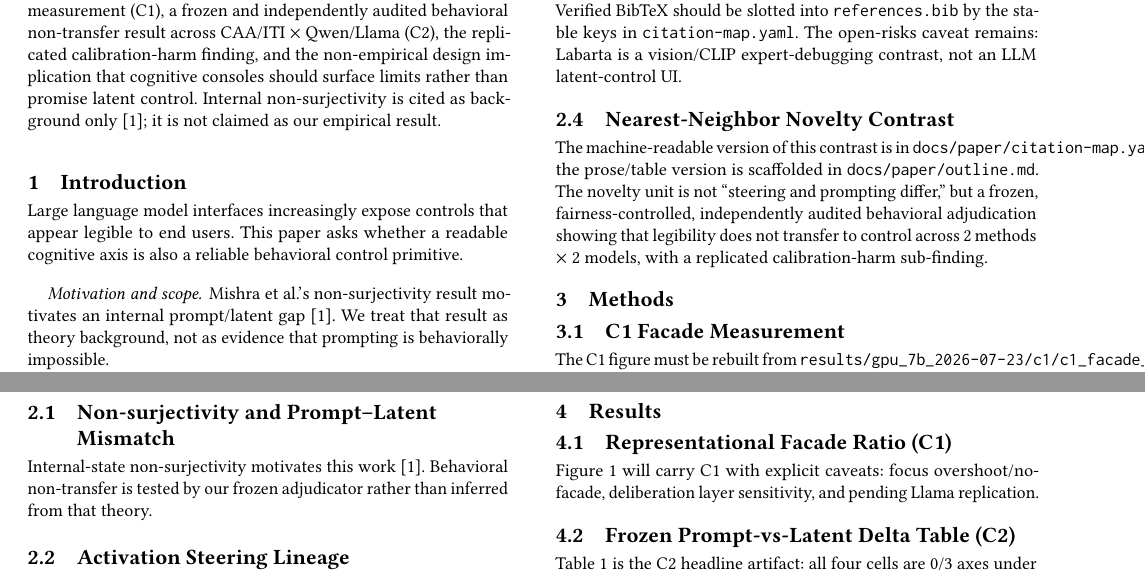
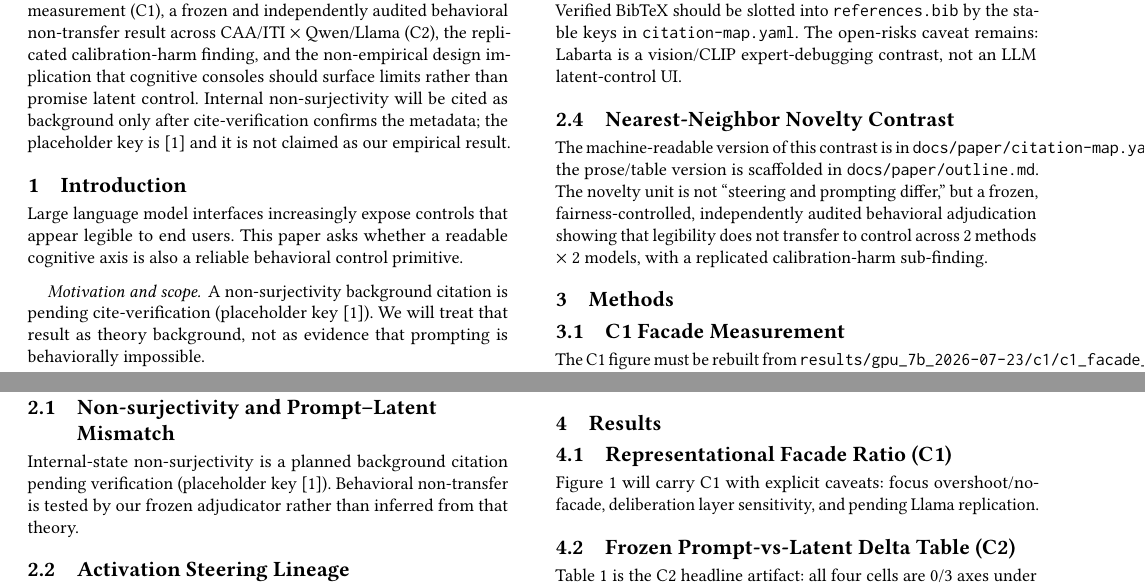
Before and after one commit to EloiseJulia/cognitive-console, a LaTeX paper (docs/paper/main.tex): two parts of page 1 of 2, joined at a grey line, cut so that both start at the same text. Compiled offline with pdfLaTeX.

Commit message:
Mark Mishra citation metadata unverified
Co-authored-by: Copilot <223556219+Copilot@users.noreply.github.com>

```diff
--- a/docs/paper/main.tex
+++ b/docs/paper/main.tex
@@ -19,7 +19,7 @@
 \begin{document}
 
 \begin{abstract}
-This is a scaffold, not a paper freeze. The abstract will state only evidence-backed claims: an exploratory representational-facade measurement (C1), a frozen and independently audited behavioral non-transfer result across CAA/ITI $\times$ Qwen/Llama (C2), the replicated calibration-harm finding, and the non-empirical design implication that cognitive consoles should surface limits rather than promise latent control. Internal non-surjectivity is cited as background only \cite{mishra2026nonsurjective}; it is not claimed as our empirical result.
+This is a scaffold, not a paper freeze. The abstract will state only evidence-backed claims: an exploratory representational-facade measurement (C1), a frozen and independently audited behavioral non-transfer result across CAA/ITI $\times$ Qwen/Llama (C2), the replicated calibration-harm finding, and the non-empirical design implication that cognitive consoles should surface limits rather than promise latent control. Internal non-surjectivity will be cited as background only after cite-verification confirms the metadata; the placeholder key is \cite{mishra2026nonsurjective} and it is not claimed as our empirical result.
 \end{abstract}
 
 \maketitle
@@ -29,7 +29,7 @@ This is a scaffold, not a paper freeze. The abstract will state only evidence-ba
 Large language model interfaces increasingly expose controls that appear legible to end users. This paper asks whether a readable cognitive axis is also a reliable behavioral control primitive.
 
 \paragraph{Motivation and scope.}
-Mishra et al.'s non-surjectivity result motivates an internal prompt/latent gap \cite{mishra2026nonsurjective}. We treat that result as theory background, not as evidence that prompting is behaviorally impossible.
+A non-surjectivity background citation is pending cite-verification (placeholder key \cite{mishra2026nonsurjective}). We will treat that result as theory background, not as evidence that prompting is behaviorally impossible.
 
 \paragraph{Contributions.}
 The contribution list must remain tied to \texttt{docs/paper/claim-map.yaml}.
@@ -44,7 +44,7 @@ The contribution list must remain tied to \texttt{docs/paper/claim-map.yaml}.
 \label{sec:related-work}
 
 \subsection{Non-surjectivity and Prompt--Latent Mismatch}
-Internal-state non-surjectivity motivates this work \cite{mishra2026nonsurjective}. Behavioral non-transfer is tested by our frozen adjudicator rather than inferred from that theory.
+Internal-state non-surjectivity is a planned background citation pending verification (placeholder key \cite{mishra2026nonsurjective}). Behavioral non-transfer is tested by our frozen adjudicator rather than inferred from that theory.
 
 % TODO VERIFY: psr_steer_like_llm
 % TODO VERIFY: mind_the_performance_gap
```
Also changed, not shown: docs/paper/citation-map.yaml (+3 -2 lines), docs/paper/references.bib (+6 -4 lines).
